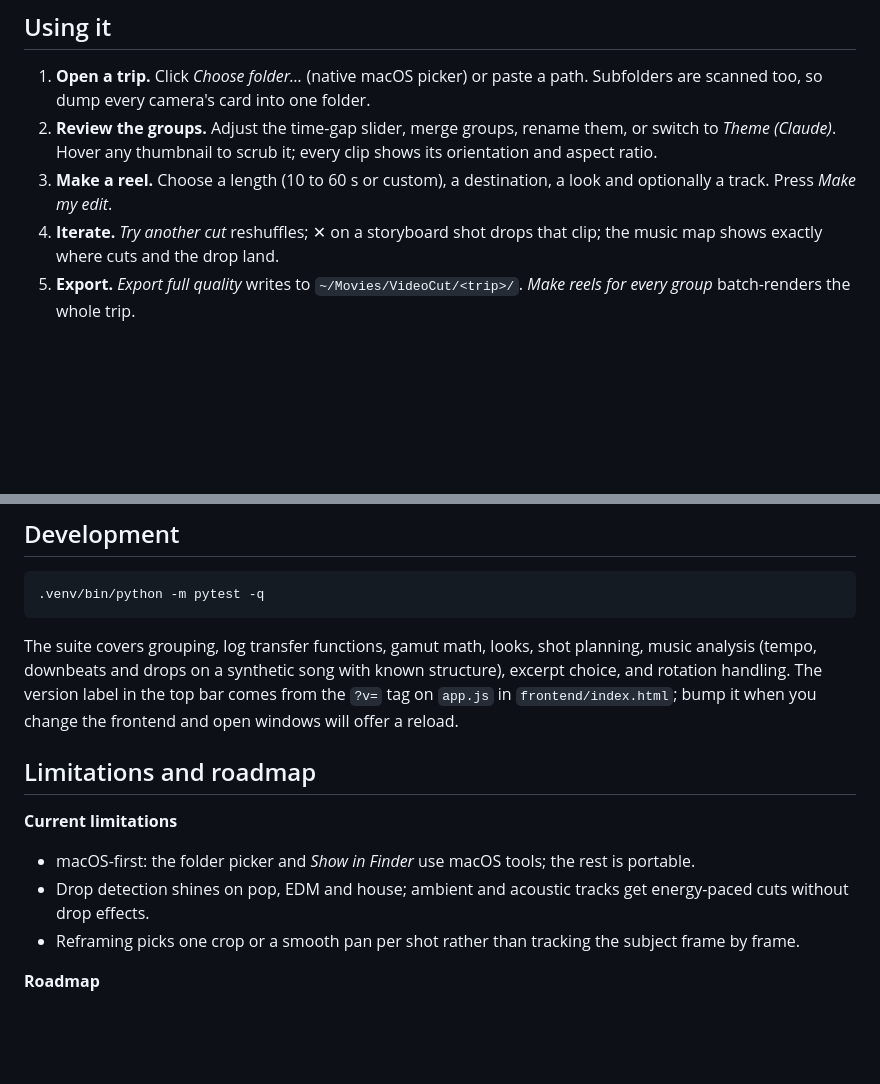
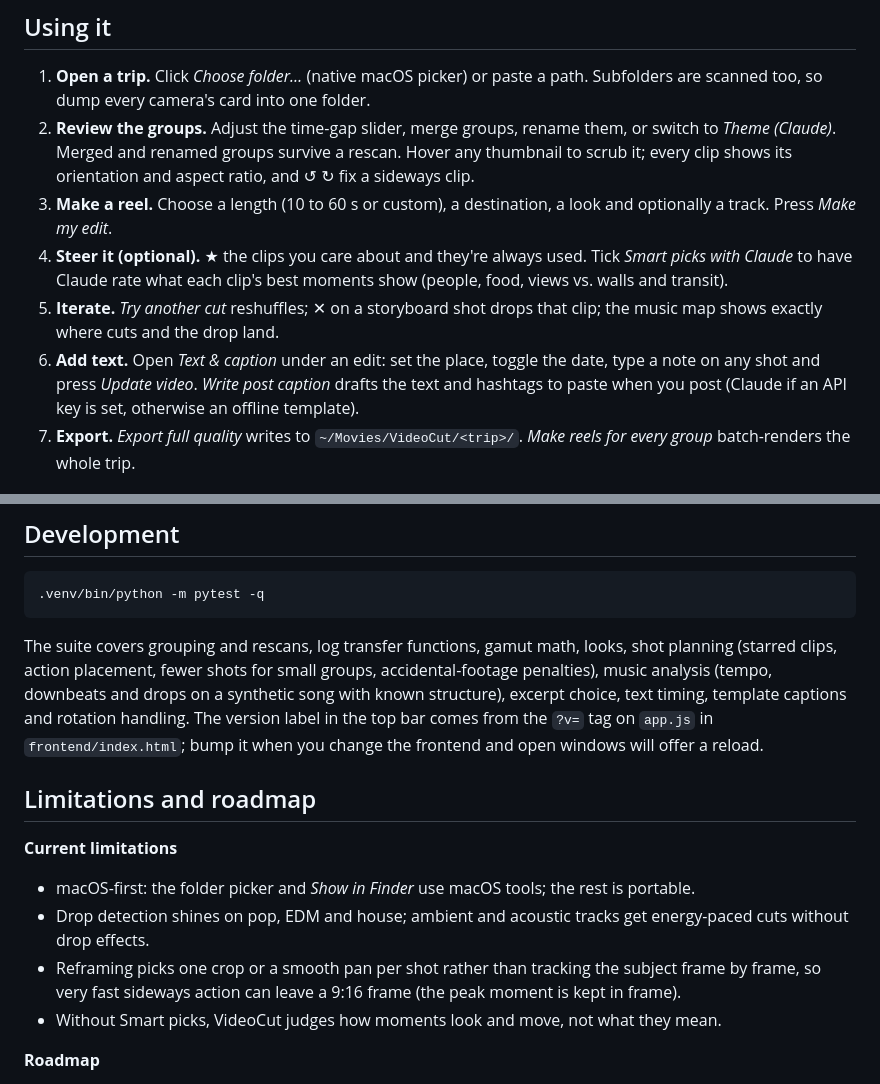
Before and after one commit to snovianto-codes/videocut, a Markdown page: README.md, 2 parts joined by grey strips. GitHub-like rendering; blank space fills up the shorter version.

````diff
--- a/README.md
+++ b/README.md
@@ -89,10 +92,12 @@ Want to try it without your own footage? Generate a synthetic three-day, multi-c
 ## Using it
 
 1. **Open a trip.** Click *Choose folder…* (native macOS picker) or paste a path. Subfolders are scanned too, so dump every camera's card into one folder.
-2. **Review the groups.** Adjust the time-gap slider, merge groups, rename them, or switch to *Theme (Claude)*. Hover any thumbnail to scrub it; every clip shows its orientation and aspect ratio.
+2. **Review the groups.** Adjust the time-gap slider, merge groups, rename them, or switch to *Theme (Claude)*. Merged and renamed groups survive a rescan. Hover any thumbnail to scrub it; every clip shows its orientation and aspect ratio, and ↺ ↻ fix a sideways clip.
 3. **Make a reel.** Choose a length (10 to 60 s or custom), a destination, a look and optionally a track. Press *Make my edit*.
-4. **Iterate.** *Try another cut* reshuffles; ✕ on a storyboard shot drops that clip; the music map shows exactly where cuts and the drop land.
-5. **Export.** *Export full quality* writes to `~/Movies/VideoCut/<trip>/`. *Make reels for every group* batch-renders the whole trip.
+4. **Steer it (optional).** ★ the clips you care about and they're always used. Tick *Smart picks with Claude* to have Claude rate what each clip's best moments show (people, food, views vs. walls and transit).
+5. **Iterate.** *Try another cut* reshuffles; ✕ on a storyboard shot drops that clip; the music map shows exactly where cuts and the drop land.
+6. **Add text.** Open *Text & caption* under an edit: set the place, toggle the date, type a note on any shot and press *Update video*. *Write post caption* drafts the text and hashtags to paste when you post (Claude if an API key is set, otherwise an offline template).
+7. **Export.** *Export full quality* writes to `~/Movies/VideoCut/<trip>/`. *Make reels for every group* batch-renders the whole trip.
 
 <p align="center"><img src="docs/reel.jpg" alt="Frames from a beat-synced vertical reel" width="900"></p>
 
@@ -192,7 +199,7 @@ tests/          pytest suite
 .venv/bin/python -m pytest -q
 ```
 
-The suite covers grouping, log transfer functions, gamut math, looks, shot planning, music analysis (tempo, downbeats and drops on a synthetic song with known structure), excerpt choice, and rotation handling. The version label in the top bar comes from the `?v=` tag on `app.js` in `frontend/index.html`; bump it when you change the frontend and open windows will offer a reload.
+The suite covers grouping and rescans, log transfer functions, gamut math, looks, shot planning (starred clips, action placement, fewer shots for small groups, accidental-footage penalties), music analysis (tempo, downbeats and drops on a synthetic song with known structure), excerpt choice, text timing, template captions and rotation handling. The version label in the top bar comes from the `?v=` tag on `app.js` in `frontend/index.html`; bump it when you change the frontend and open windows will offer a reload.
 
 ## Limitations and roadmap
 
@@ -200,7 +207,8 @@ The suite covers grouping, log transfer functions, gamut math, looks, shot plann
 
 - macOS-first: the folder picker and *Show in Finder* use macOS tools; the rest is portable.
 - Drop detection shines on pop, EDM and house; ambient and acoustic tracks get energy-paced cuts without drop effects.
-- Reframing picks one crop or a smooth pan per shot rather than tracking the subject frame by frame.
+- Reframing picks one crop or a smooth pan per shot rather than tracking the subject frame by frame, so very fast sideways action can leave a 9:16 frame (the peak moment is kept in frame).
+- Without Smart picks, VideoCut judges how moments look and move, not what they mean.
 
 **Roadmap**
 
````
Also changed, not shown: other parts of README.md (+22 -17 lines), docs/app.jpg, 15 other files.
